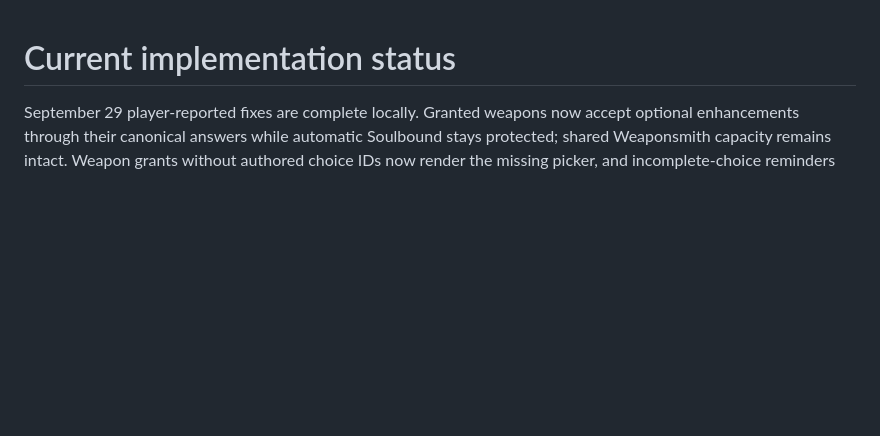
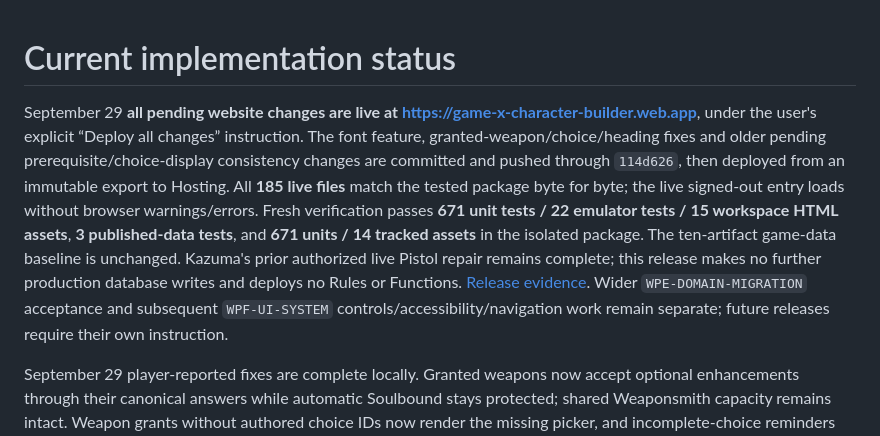
Before and after one commit to Cwalrus96/Game-X-Character-Builder, a Markdown page: docs/status.md, the part around the change. Rendered like a GitHub page; blank space fills up the shorter version.

Commit message:
Record verified all-changes Hosting release

```diff
--- a/docs/status.md
+++ b/docs/status.md
@@ -1,4 +1,6 @@
 # Current implementation status
+
+September 29 **all pending website changes are live at https://game-x-character-builder.web.app**, under the user's explicit “Deploy all changes” instruction. The font feature, granted-weapon/choice/heading fixes and older pending prerequisite/choice-display consistency changes are committed and pushed through `114d626`, then deployed from an immutable export to Hosting. All **185 live files** match the tested package byte for byte; the live signed-out entry loads without browser warnings/errors. Fresh verification passes **671 unit tests / 22 emulator tests / 15 workspace HTML assets**, **3 published-data tests**, and **671 units / 14 tracked assets** in the isolated package. The ten-artifact game-data baseline is unchanged. Kazuma's prior authorized live Pistol repair remains complete; this release makes no further production database writes and deploys no Rules or Functions. [Release evidence](all-changes-release-2026-09-29.md). Wider `WPE-DOMAIN-MIGRATION` acceptance and subsequent `WPF-UI-SYSTEM` controls/accessibility/navigation work remain separate; future releases require their own instruction.
 
 September 29 player-reported fixes are complete locally. Granted weapons now accept optional enhancements through their canonical answers while automatic Soulbound stays protected; shared Weaponsmith capacity remains intact. Weapon grants without authored choice IDs now render the missing picker, and incomplete-choice reminders identify the feature, rank and skill. Heading Background affects headings rather than entire Technique cards or roll controls. **Kazuma's live level-2 Henshin Hero record was repaired under explicit authorization:** the user's selected existing Pistol now fulfills Heroic Combat Training, keeping all three weapons and both feats; transactional revision **22 → 23** and exact readback passed. Website code remains local. Preflight passes **666 units**; final workspace verification passes **671 units / 22 emulator tests / 15 HTML assets**, and the isolated package passes **663 units / 14 tracked HTML assets**. The ten-artifact baseline is unchanged. Authenticated browser checks verify feat saves, optional enhancement persistence and heading-only colors. [Details and evidence](player-reported-fixes-2026-09-29.md). Preview: **http://127.0.0.1:5021/character-sheet.html?charId=customization-a-20260929**. Unrelated changes remain separate. Wider `WPE-DOMAIN-MIGRATION` acceptance precedes `WPF-UI-SYSTEM` controls/accessibility/navigation work.
 
```
Also changed, not shown: docs/all-changes-release-2026-09-29.md (added, +21 -0 lines).
